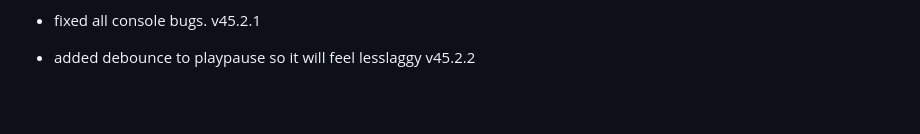
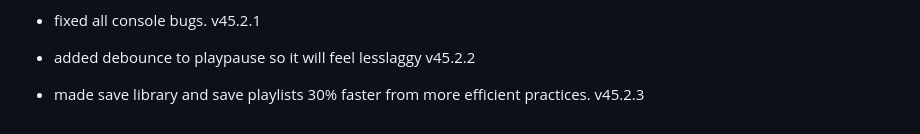
Before and after one commit to fish-aimf/sweetescape.github.io, a Markdown page: changelog.md, the part around the change. Drawn GitHub-style; blank space fills up the shorter version.

```diff
--- a/changelog.md
+++ b/changelog.md
@@ -343,3 +343,4 @@
 - huge overhaul: Optimized startup performance by loading settings values before initializing UI elements, no more error from undefined element references and reducing redundant library rendering. loading speed is 20 times faster. v45.2.0
 - fixed all console bugs. v45.2.1
 - added debounce to playpause so it will feel lesslaggy v45.2.2
+- made save library and save playlists 30% faster from more efficient practices. v45.2.3
```
